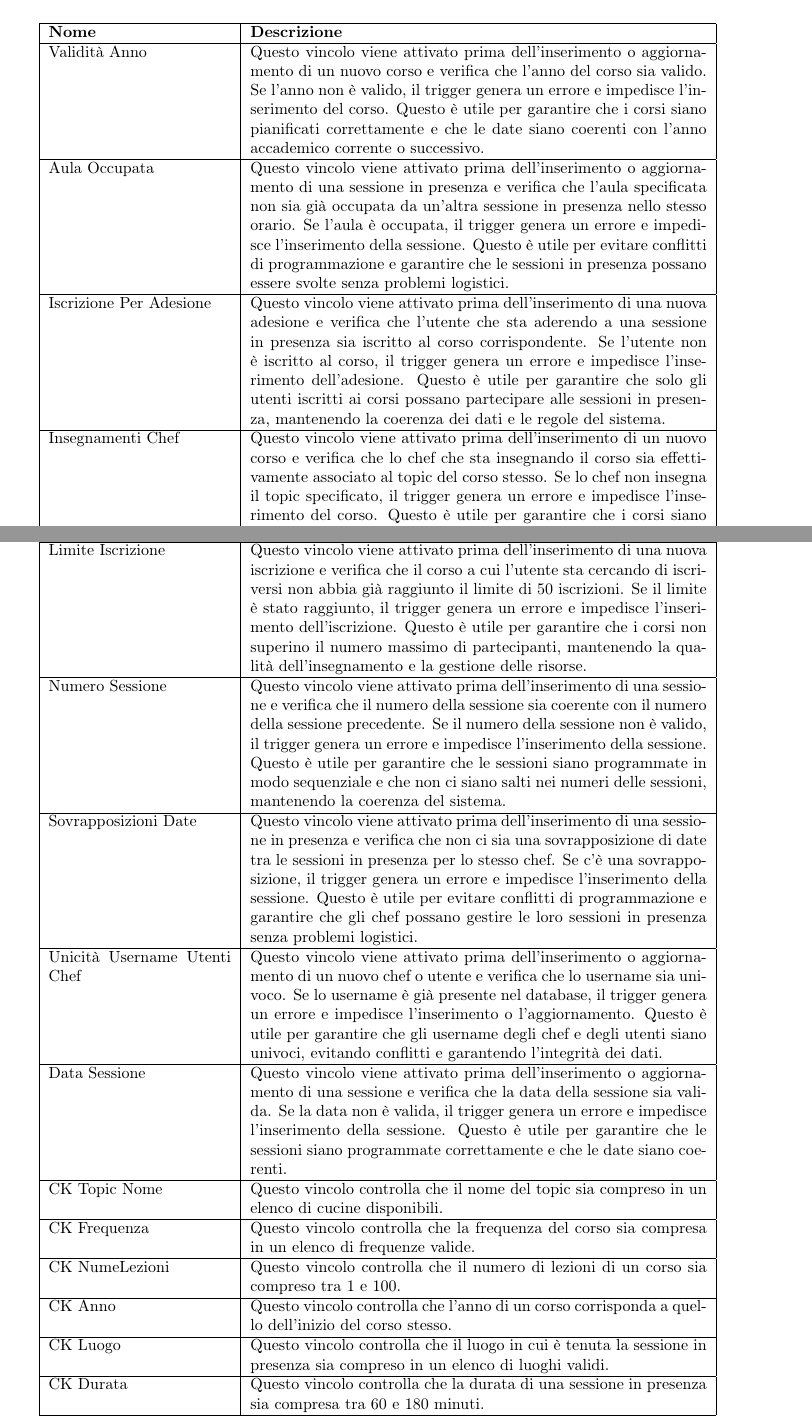
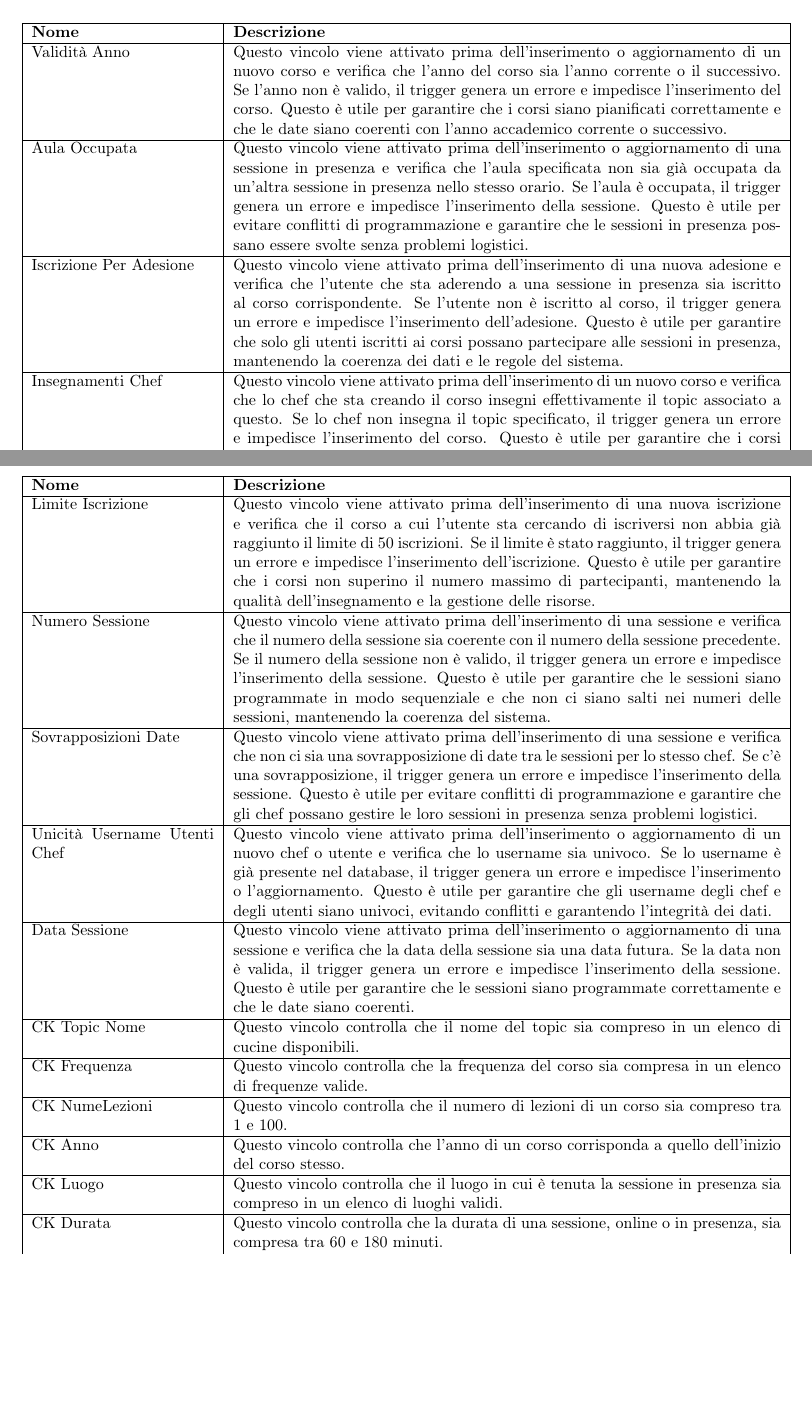
Before and after one commit to xFireFox27/UninaFoodLab, a LaTeX book (Progetto Basi di Dati/Documentazione/example.tex): two parts of pages 10 and 11 of 47, joined at a grey line, cut so that both start at the same text, the shorter picture padded with empty space. The pictures show the PDF file Progetto Basi di Dati/Documentazione/example.pdf that the author committed with the source.

Commit message:
Correzione errori grammaticali e di formattazione nella documentazione

```diff
--- a/Progetto Basi di Dati/Documentazione/example.tex
+++ b/Progetto Basi di Dati/Documentazione/example.tex
@@ -196,38 +196,40 @@
     \section{Dizionario dei vincoli}
     \begin{table}[h]
         \centering
-        \begin{tabular}{|p{4cm}|p{10cm}|}
+        \begin{tabular}{|p{4cm}|p{12cm}|}
             \hline
             \textbf{Nome} & \textbf{Descrizione} \\
             \hline
-            Validità Anno & Questo vincolo viene attivato prima dell'inserimento o aggiornamento di un nuovo corso e verifica che l'anno del corso sia valido. Se l'anno non è valido, il trigger genera un errore e impedisce l'inserimento del corso. Questo è utile per garantire che i corsi siano pianificati correttamente e che le date siano coerenti con l'anno accademico corrente o successivo. \\
+            Validità Anno & Questo vincolo viene attivato prima dell'inserimento o aggiornamento di un nuovo corso e verifica che l'anno del corso sia l'anno corrente o il successivo. Se l'anno non è valido, il trigger genera un errore e impedisce l'inserimento del corso. Questo è utile per garantire che i corsi siano pianificati correttamente e che le date siano coerenti con l'anno accademico corrente o successivo. \\
             \hline
             Aula Occupata & Questo vincolo viene attivato prima dell'inserimento o aggiornamento di una sessione in presenza e verifica che l'aula specificata non sia già occupata da un'altra sessione in presenza nello stesso orario. Se l'aula è occupata, il trigger genera un errore e impedisce l'inserimento della sessione. Questo è utile per evitare conflitti di programmazione e garantire che le sessioni in presenza possano essere svolte senza problemi logistici. \\
             \hline
             Iscrizione Per Adesione & Questo vincolo viene attivato prima dell'inserimento di una nuova adesione e verifica che l'utente che sta aderendo a una sessione in presenza sia iscritto al corso corrispondente. Se l'utente non è iscritto al corso, il trigger genera un errore e impedisce l'inserimento dell'adesione. Questo è utile per garantire che solo gli utenti iscritti ai corsi possano partecipare alle sessioni in presenza, mantenendo la coerenza dei dati e le regole del sistema. \\
             \hline
-            Insegnamenti Chef & Questo vincolo viene attivato prima dell'inserimento di un nuovo corso e verifica che lo chef che sta insegnando il corso sia effettivamente associato al topic del corso stesso. Se lo chef non insegna il topic specificato, il trigger genera un errore e impedisce l'inserimento del corso. Questo è utile per garantire che i corsi siano tenuti da chef competenti nei rispettivi argomenti, mantenendo la qualità dell'insegnamento. \\
+            Insegnamenti Chef & Questo vincolo viene attivato prima dell'inserimento di un nuovo corso e verifica che lo chef che sta creando il corso insegni effettivamente il topic associato a questo. Se lo chef non insegna il topic specificato, il trigger genera un errore e impedisce l'inserimento del corso. Questo è utile per garantire che i corsi siano tenuti da chef competenti nei rispettivi argomenti, mantenendo la qualità dell'insegnamento. \\
             \hline
             Data Sessione Corso & Questo vincolo viene attivato prima dell'inserimento o aggiornamento di una sessione e verifica che la data della sessione sia successiva alla data di inizio del corso a cui appartiene. Se la data della sessione non è valida, il trigger genera un errore e impedisce l'inserimento della sessione. Questo è utile per garantire che le sessioni siano programmate correttamente in relazione al corso, evitando conflitti di programmazione e garantendo che le sessioni si svolgano dopo l'inizio del corso stesso. \\
+            \hline
+            Data Inizio Corso & Questo vincolo viene attivato prima dell'inserimento o aggiornamento di un nuovo corso e verifica che la data di inizio del corso sia una data futura. Se la data non è valida, il trigger genera un errore e impedisce l'inserimento del corso. Questo è utile per garantire che i corsi siano pianificati correttamente e che le date siano coerenti. \\
             \hline
         \end{tabular}
     \end{table}
 
     \begin{table}[h]
         \centering
-        \begin{tabular}{|p{4cm}|p{10cm}|}
+        \begin{tabular}{|p{4cm}|p{12cm}|}
             \hline
-            Data Inizio Corso & Questo vincolo viene attivato prima dell'inserimento o aggiornamento di un nuovo corso e verifica che la data di inizio del corso sia valida. Se la data non è valida, il trigger genera un errore e impedisce l'inserimento del corso. Questo è utile per garantire che i corsi siano pianificati correttamente e che le date siano coerenti. \\
+            \textbf{Nome} & \textbf{Descrizione} \\
             \hline
             Limite Iscrizione & Questo vincolo viene attivato prima dell'inserimento di una nuova iscrizione e verifica che il corso a cui l'utente sta cercando di iscriversi non abbia già raggiunto il limite di 50 iscrizioni. Se il limite è stato raggiunto, il trigger genera un errore e impedisce l'inserimento dell'iscrizione. Questo è utile per garantire che i corsi non superino il numero massimo di partecipanti, mantenendo la qualità dell'insegnamento e la gestione delle risorse. \\
             \hline
             Numero Sessione & Questo vincolo viene attivato prima dell'inserimento di una sessione e verifica che il numero della sessione sia coerente con il numero della sessione precedente. Se il numero della sessione non è valido, il trigger genera un errore e impedisce l'inserimento della sessione. Questo è utile per garantire che le sessioni siano programmate in modo sequenziale e che non ci siano salti nei numeri delle sessioni, mantenendo la coerenza del sistema. \\
             \hline
-            Sovrapposizioni Date & Questo vincolo viene attivato prima dell'inserimento di una sessione in presenza e verifica che non ci sia una sovrapposizione di date tra le sessioni in presenza per lo stesso chef. Se c'è una sovrapposizione, il trigger genera un errore e impedisce l'inserimento della sessione. Questo è utile per evitare conflitti di programmazione e garantire che gli chef possano gestire le loro sessioni in presenza senza problemi logistici. \\
+            Sovrapposizioni Date & Questo vincolo viene attivato prima dell'inserimento di una sessione e verifica che non ci sia una sovrapposizione di date tra le sessioni per lo stesso chef. Se c'è una sovrapposizione, il trigger genera un errore e impedisce l'inserimento della sessione. Questo è utile per evitare conflitti di programmazione e garantire che gli chef possano gestire le loro sessioni in presenza senza problemi logistici. \\
             \hline
             Unicità Username Utenti Chef & Questo vincolo viene attivato prima dell'inserimento o aggiornamento di un nuovo chef o utente e verifica che lo username sia univoco. Se lo username è già presente nel database, il trigger genera un errore e impedisce l'inserimento o l'aggiornamento. Questo è utile per garantire che gli username degli chef e degli utenti siano univoci, evitando conflitti e garantendo l'integrità dei dati. \\
             \hline
-            Data Sessione & Questo vincolo viene attivato prima dell'inserimento o aggiornamento di una sessione e verifica che la data della sessione sia valida. Se la data non è valida, il trigger genera un errore e impedisce l'inserimento della sessione. Questo è utile per garantire che le sessioni siano programmate correttamente e che le date siano coerenti. \\
+            Data Sessione & Questo vincolo viene attivato prima dell'inserimento o aggiornamento di una sessione e verifica che la data della sessione sia una data futura. Se la data non è valida, il trigger genera un errore e impedisce l'inserimento della sessione. Questo è utile per garantire che le sessioni siano programmate correttamente e che le date siano coerenti. \\
             \hline
             CK Topic Nome & Questo vincolo controlla che il nome del topic sia compreso in un elenco di cucine disponibili. \\
             \hline
@@ -239,7 +241,7 @@
             \hline
             CK Luogo & Questo vincolo controlla che il luogo in cui è tenuta la sessione in presenza sia compreso in un elenco di luoghi validi. \\
             \hline
-            CK Durata & Questo vincolo controlla che la durata di una sessione in presenza sia compresa tra 60 e 180 minuti. \\
+            CK Durata & Questo vincolo controlla che la durata di una sessione, online o in presenza, sia compresa tra 60 e 180 minuti. \\
             \hline
             CK Link & Questo vincolo controlla che il link abbia un formato valido. \\
             \hline
```
Also changed, not shown: Progetto Basi di Dati/Documentazione/example.pdf, Progetto Basi di Dati/Documentazione/example.tex (6 more changed lines), 3 other files.
